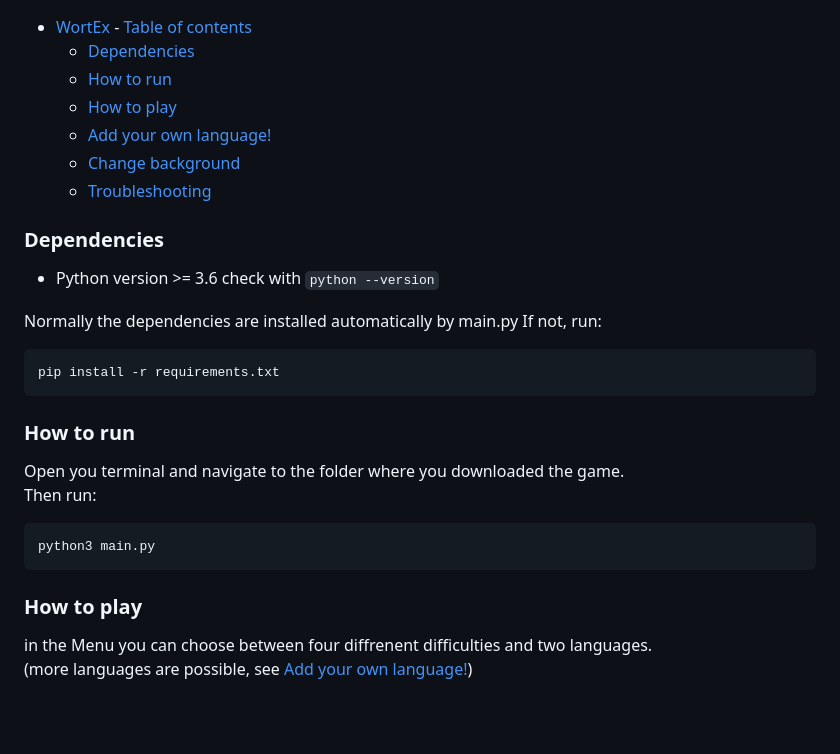
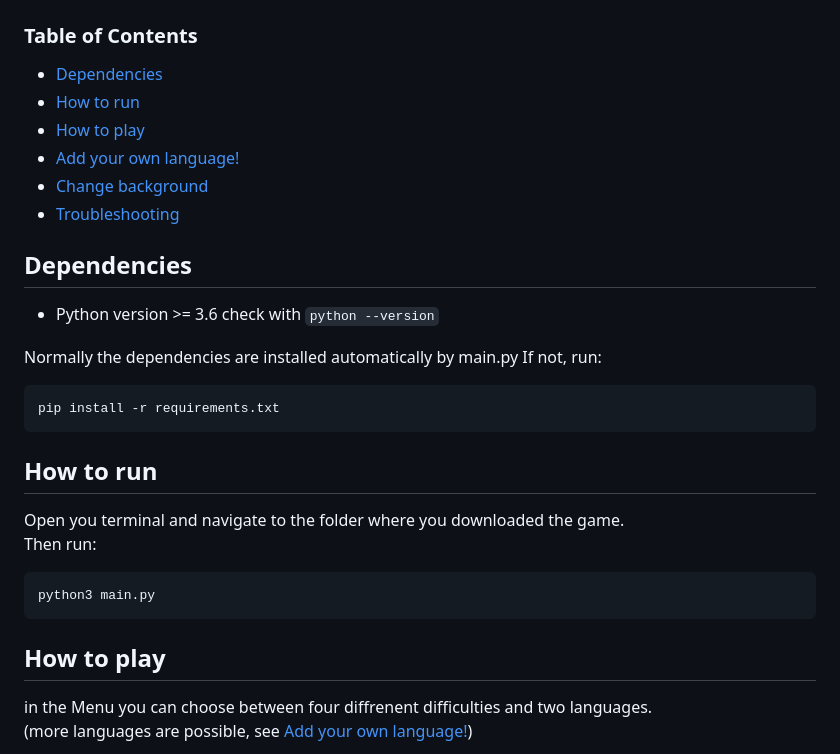
Before and after one commit to donatienLeray/WortEx, a Markdown page: README.md, the part around one of its changes. Drawn GitHub-style; blank space fills up the shorter version.

Commit message:
nicer titels

````diff
--- a/README.md
+++ b/README.md
@@ -11,16 +11,15 @@ set of seven letters. Be fast, be smart, get a highscore!
   <img src="https://github.com/donatienLeray/WortEx/blob/dev/report/pictures/mid_game.png" width="400">
 </p>
 
-- [WortEx](#wortex)
-      - [Table of contents](#table-of-contents)
-    - [Dependencies](#dependencies)
-    - [How to run](#how-to-run)
-    - [How to play](#how-to-play)
-    - [Add your own language!](#add-your-own-language)
-    - [Change background](#change-background)
-    - [Troubleshooting](#troubleshooting)
+### Table of Contents
+- [Dependencies](#dependencies)
+- [How to run](#how-to-run)
+- [How to play](#how-to-play)
+- [Add your own language!](#add-your-own-language)
+- [Change background](#change-background)
+- [Troubleshooting](#troubleshooting)
 
-### Dependencies
+## Dependencies
 
 - Python version >= 3.6
   check with `python --version`
@@ -31,14 +30,14 @@ If not, run:
 pip install -r requirements.txt
 ```
 
-### How to run
+## How to run
 Open you terminal and navigate to the folder where you downloaded the game.\
 Then run:
 ```bash
 python3 main.py
 ```
 
-### How to play
+## How to play
 
 in the Menu you can choose between four diffrenent difficulties and two languages.\
 (more languages are possible, see [Add your own language!](#add-your-own-language))
````
Also changed, not shown: other parts of README.md (+3 -3 lines).
